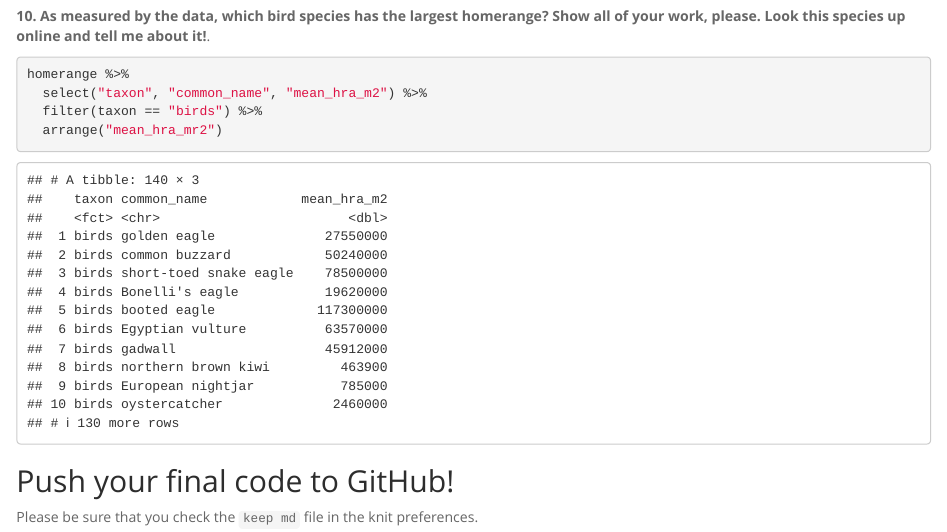
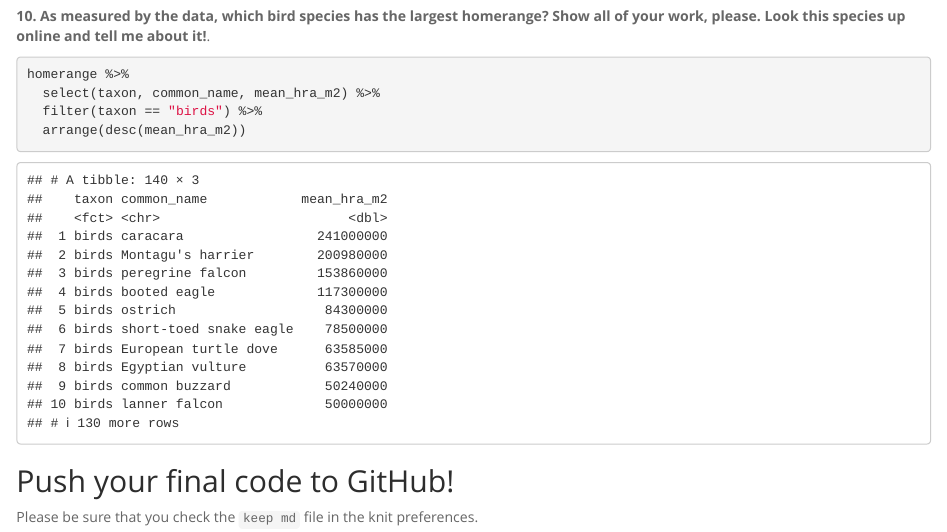
Before and after one commit to jsmnh/BIS15W2024_jhsiao, an R Markdown document (lab4/lab4_hw.Rmd): the page in a window 1100 px wide, from 6260 px down. Rendered offline with R 4.5, knitr and Pandoc, with nearby package versions; column names are cleaned by a stand-in for the janitor package.

Commit message:
update hw4

````diff
--- a/lab4/lab4_hw.Rmd
+++ b/lab4/lab4_hw.Rmd
@@ -117,9 +117,9 @@ filter(owls, mean_mass_g ==61.32)
 **10. As measured by the data, which bird species has the largest homerange? Show all of your work, please. Look this species up online and tell me about it!**.
 ```{r}
 homerange %>%
-  select("taxon", "common_name", "mean_hra_m2") %>%
+  select(taxon, common_name, mean_hra_m2) %>%
   filter(taxon == "birds") %>%
-  arrange("mean_hra_mr2")
+  arrange(desc(mean_hra_m2))
 ```
 
 ## Push your final code to GitHub!
````
Also changed, not shown: lab4/.RData, 1 other file.
